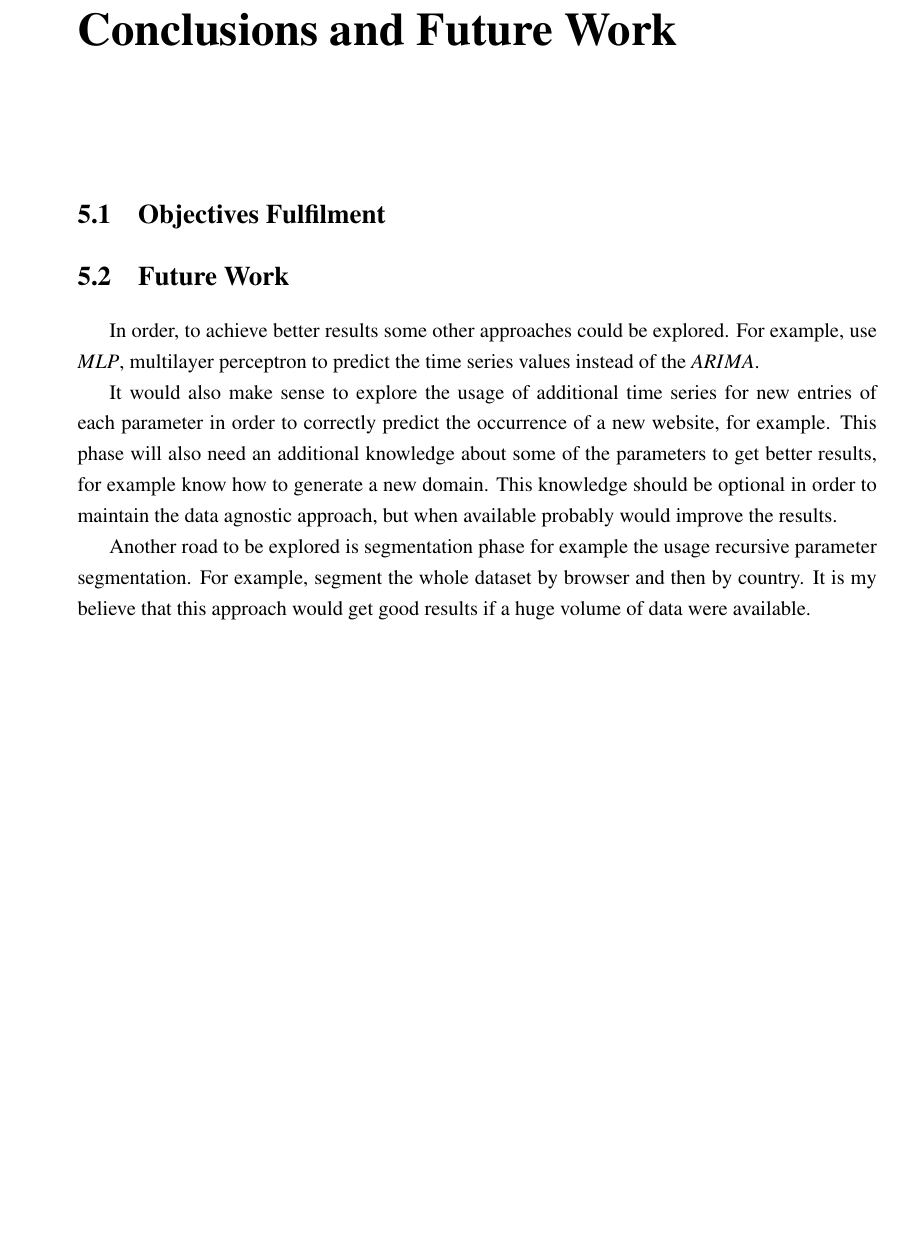
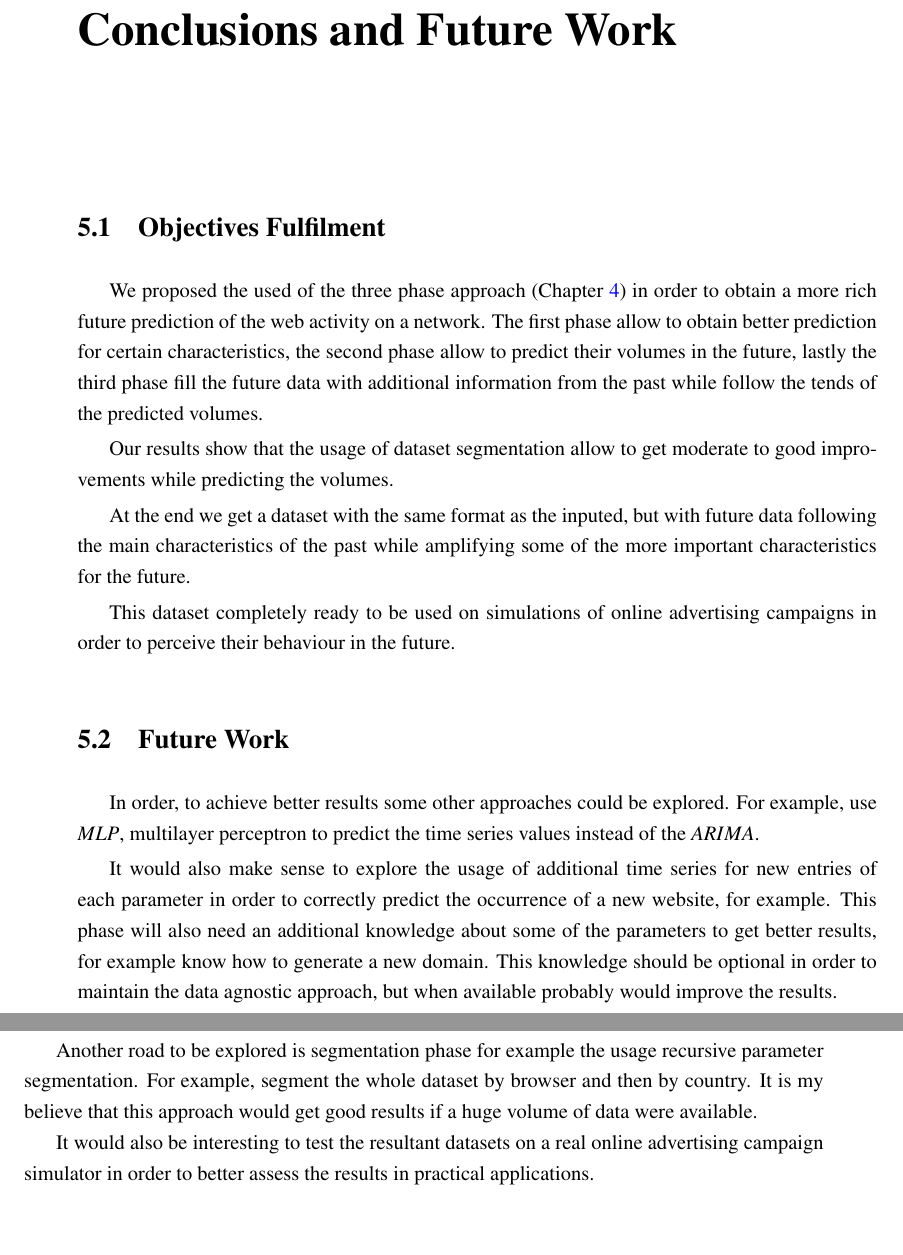
Before and after one commit to Highvolt/MSc-MIEIC-final, a LaTeX thesis (final_report/pdis.tex, which reads final_report/chapter5.tex): part of page 53 of 62 before the commit and two parts of pages 53 and 54 of 62 after it, the two joined at a grey line, cut so that both start at the same text, the shorter picture padded with empty space. Compiled offline with pdfLaTeX.

Commit message:
conclusions

```diff
--- a/final_report/chapter5.tex
+++ b/final_report/chapter5.tex
@@ -4,6 +4,22 @@
 
 \section{Objectives Fulfilment}
 
+We proposed the used of the three phase approach (Chapter~\ref{chap:chap4}) in
+order to obtain a more rich future prediction of the web activity on a network.
+The first phase allow to obtain better prediction for certain characteristics,
+the second phase allow to predict their volumes in the future, lastly the third
+phase fill the future data with additional information from the past while follow
+the tends of the predicted volumes.
+
+Our results show that the usage of dataset segmentation allow to get moderate to
+good improvements while predicting the volumes.
+
+At the end we get a dataset with the same format as the inputed, but with future
+data following the main characteristics of the past while amplifying some of the
+more important characteristics for the future.
+
+This dataset completely ready to be used on simulations of online advertising
+campaigns in order to perceive their behaviour in the future.
 
 \section{Future Work}
 
@@ -22,3 +38,7 @@ Another road to be explored is segmentation phase for example the usage
 recursive parameter segmentation. For example, segment the whole dataset by
 browser and then by country. It is my believe that this approach would get good
 results if a huge volume of data were available.
+
+It would also be interesting to test the resultant datasets on a real online
+advertising campaign simulator in order to better assess the results in practical
+applications.
```
